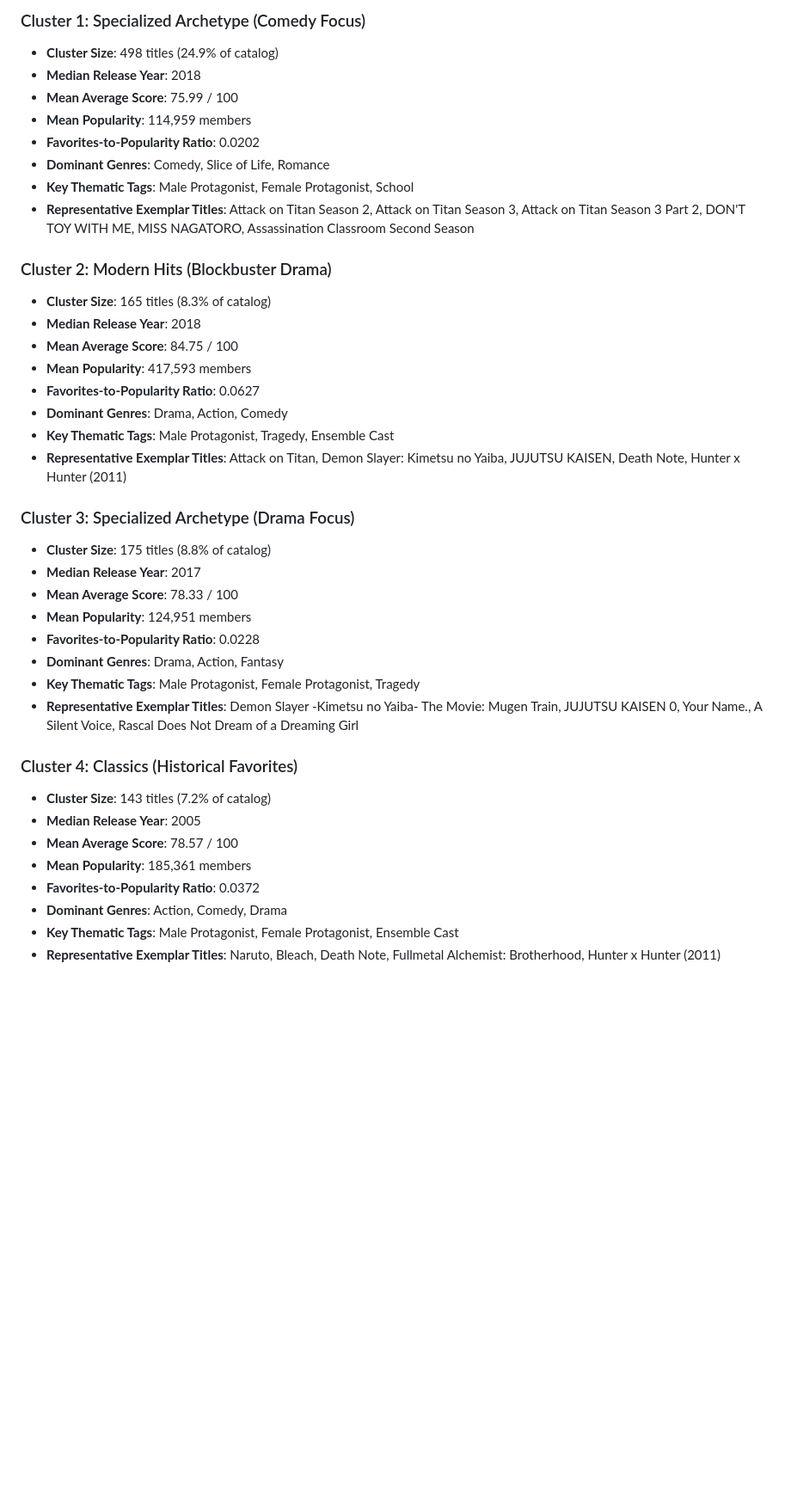
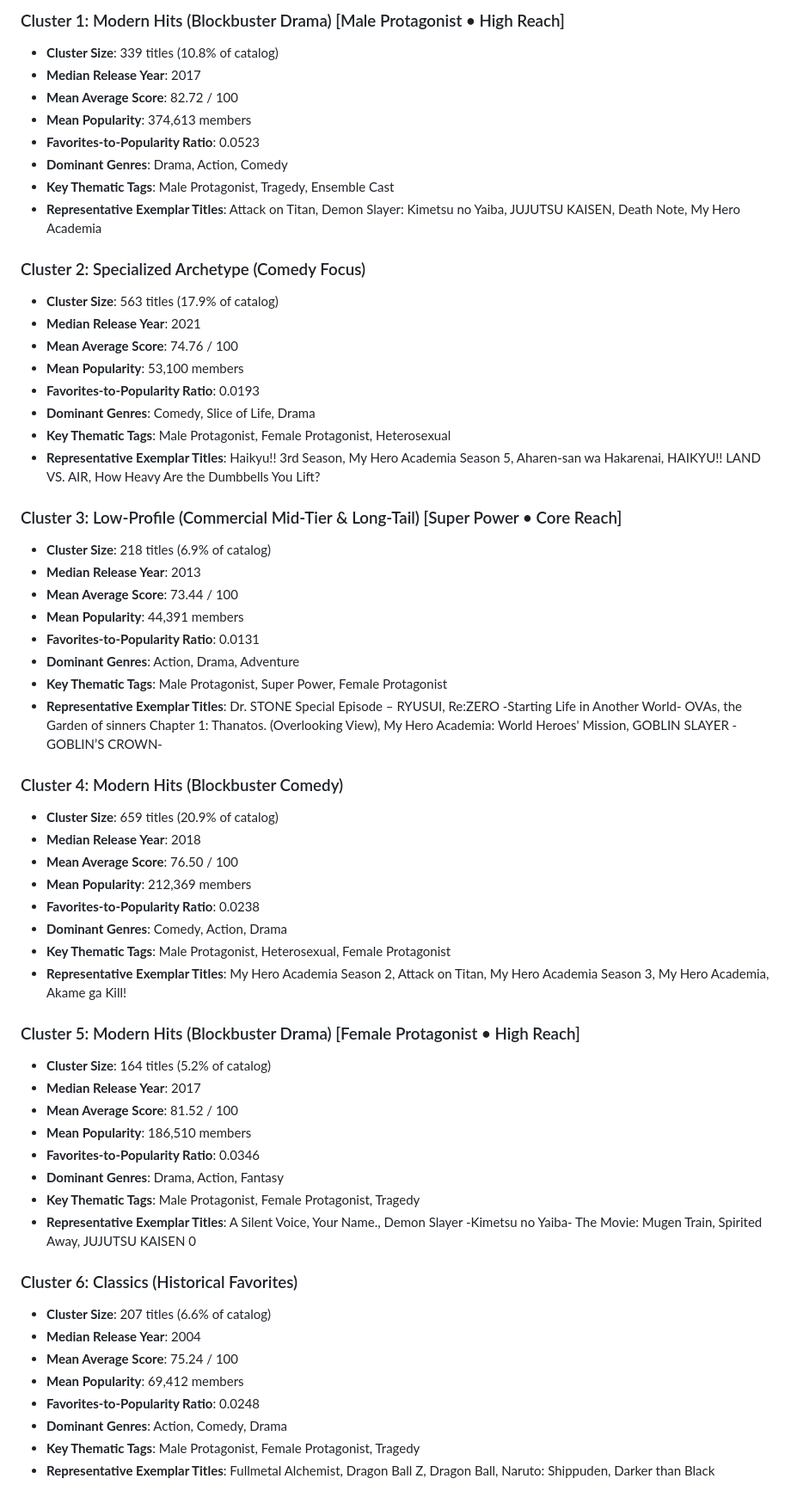
Before and after one commit to fizzflip/ai-powered-data-insights, a Markdown page: reports/cluster_analysis_report.md, the part around the change printed below. Shown: that part at 86% size. GitHub-like rendering; blank space fills up the shorter version.

Commit message:
feat(data): expand local incremental catalog to 3,148 anime titles with adaptive clustering

```diff
--- a/reports/cluster_analysis_report.md
+++ b/reports/cluster_analysis_report.md
@@ -52,41 +53,61 @@ Quantitative feature means and dominant categorical traits across each discovere
 
-### Cluster 1: Specialized Archetype (Comedy Focus)
-- **Cluster Size**: 498 titles (24.9% of catalog)
-- **Median Release Year**: 2018
-- **Mean Average Score**: 75.99 / 100
-- **Mean Popularity**: 114,959 members
-- **Favorites-to-Popularity Ratio**: 0.0202
-- **Dominant Genres**: Comedy, Slice of Life, Romance
-- **Key Thematic Tags**: Male Protagonist, Female Protagonist, School
-- **Representative Exemplar Titles**: Attack on Titan Season 2, Attack on Titan Season 3, Attack on Titan Season 3 Part 2, DON'T TOY WITH ME, MISS NAGATORO, Assassination Classroom Second Season
-
-### Cluster 2: Modern Hits (Blockbuster Drama)
-- **Cluster Size**: 165 titles (8.3% of catalog)
-- **Median Release Year**: 2018
-- **Mean Average Score**: 84.75 / 100
-- **Mean Popularity**: 417,593 members
-- **Favorites-to-Popularity Ratio**: 0.0627
+### Cluster 1: Modern Hits (Blockbuster Drama) [Male Protagonist • High Reach]
+- **Cluster Size**: 339 titles (10.8% of catalog)
+- **Median Release Year**: 2017
+- **Mean Average Score**: 82.72 / 100
+- **Mean Popularity**: 374,613 members
+- **Favorites-to-Popularity Ratio**: 0.0523
 - **Dominant Genres**: Drama, Action, Comedy
 - **Key Thematic Tags**: Male Protagonist, Tragedy, Ensemble Cast
-- **Representative Exemplar Titles**: Attack on Titan, Demon Slayer: Kimetsu no Yaiba, JUJUTSU KAISEN, Death Note, Hunter x Hunter (2011)
+- **Representative Exemplar Titles**: Attack on Titan, Demon Slayer: Kimetsu no Yaiba, JUJUTSU KAISEN, Death Note, My Hero Academia
 
-### Cluster 3: Specialized Archetype (Drama Focus)
-- **Cluster Size**: 175 titles (8.8% of catalog)
+### Cluster 2: Specialized Archetype (Comedy Focus)
+- **Cluster Size**: 563 titles (17.9% of catalog)
+- **Median Release Year**: 2021
+- **Mean Average Score**: 74.76 / 100
+- **Mean Popularity**: 53,100 members
+- **Favorites-to-Popularity Ratio**: 0.0193
+- **Dominant Genres**: Comedy, Slice of Life, Drama
+- **Key Thematic Tags**: Male Protagonist, Female Protagonist, Heterosexual
+- **Representative Exemplar Titles**: Haikyu!! 3rd Season, My Hero Academia Season 5, Aharen-san wa Hakarenai, HAIKYU!! LAND VS. AIR, How Heavy Are the Dumbbells You Lift?
+
+### Cluster 3: Low-Profile (Commercial Mid-Tier & Long-Tail) [Super Power • Core Reach]
+- **Cluster Size**: 218 titles (6.9% of catalog)
+- **Median Release Year**: 2013
+- **Mean Average Score**: 73.44 / 100
+- **Mean Popularity**: 44,391 members
+- **Favorites-to-Popularity Ratio**: 0.0131
+- **Dominant Genres**: Action, Drama, Adventure
+- **Key Thematic Tags**: Male Protagonist, Super Power, Female Protagonist
+- **Representative Exemplar Titles**: Dr. STONE Special Episode – RYUSUI, Re:ZERO -Starting Life in Another World- OVAs, the Garden of sinners Chapter 1: Thanatos. (Overlooking View), My Hero Academia: World Heroes' Mission, GOBLIN SLAYER -GOBLIN’S CROWN-
+
+### Cluster 4: Modern Hits (Blockbuster Comedy)
+- **Cluster Size**: 659 titles (20.9% of catalog)
+- **Median Release Year**: 2018
+- **Mean Average Score**: 76.50 / 100
+- **Mean Popularity**: 212,369 members
+- **Favorites-to-Popularity Ratio**: 0.0238
+- **Dominant Genres**: Comedy, Action, Drama
+- **Key Thematic Tags**: Male Protagonist, Heterosexual, Female Protagonist
+- **Representative Exemplar Titles**: My Hero Academia Season 2, Attack on Titan, My Hero Academia Season 3, My Hero Academia, Akame ga Kill!
+
+### Cluster 5: Modern Hits (Blockbuster Drama) [Female Protagonist • High Reach]
+- **Cluster Size**: 164 titles (5.2% of catalog)
 - **Median Release Year**: 2017
-- **Mean Average Score**: 78.33 / 100
-- **Mean Popularity**: 124,951 members
-- **Favorites-to-Popularity Ratio**: 0.0228
+- **Mean Average Score**: 81.52 / 100
+- **Mean Popularity**: 186,510 members
+- **Favorites-to-Popularity Ratio**: 0.0346
 - **Dominant Genres**: Drama, Action, Fantasy
 - **Key Thematic Tags**: Male Protagonist, Female Protagonist, Tragedy
-- **Representative Exemplar Titles**: Demon Slayer -Kimetsu no Yaiba- The Movie: Mugen Train, JUJUTSU KAISEN 0, Your Name., A Silent Voice, Rascal Does Not Dream of a Dreaming Girl
+- **Representative Exemplar Titles**: A Silent Voice, Your Name., Demon Slayer -Kimetsu no Yaiba- The Movie: Mugen Train, Spirited Away, JUJUTSU KAISEN 0
 
-### Cluster 4: Classics (Historical Favorites)
-- **Cluster Size**: 143 titles (7.2% of catalog)
-- **Median Release Year**: 2005
-- **Mean Average Score**: 78.57 / 100
-- **Mean Popularity**: 185,361 members
-- **Favorites-to-Popularity Ratio**: 0.0372
+### Cluster 6: Classics (Historical Favorites)
+- **Cluster Size**: 207 titles (6.6% of catalog)
+- **Median Release Year**: 2004
+- **Mean Average Score**: 75.24 / 100
+- **Mean Popularity**: 69,412 members
+- **Favorites-to-Popularity Ratio**: 0.0248
 - **Dominant Genres**: Action, Comedy, Drama
-- **Key Thematic Tags**: Male Protagonist, Female Protagonist, Ensemble Cast
-- **Representative Exemplar Titles**: Naruto, Bleach, Death Note, Fullmetal Alchemist: Brotherhood, Hunter x Hunter (2011)
+- **Key Thematic Tags**: Male Protagonist, Female Protagonist, Tragedy
+- **Representative Exemplar Titles**: Fullmetal Alchemist, Dragon Ball Z, Dragon Ball, Naruto: Shippuden, Darker than Black
 
```
Also changed, not shown: other parts of reports/cluster_analysis_report.md (+51 -45 lines), reports/figures/cluster_heatmap.png, reports/figures/elbow_silhouette.png, reports/figures/pca_2d.png, reports/figures/pca_3d.png, 1 other file.
